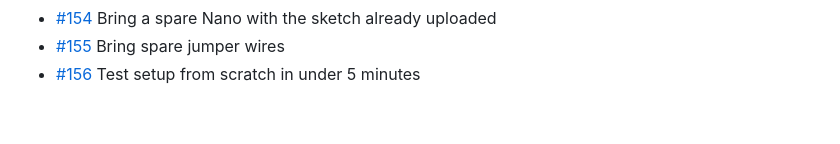
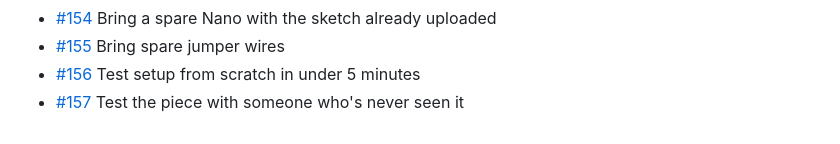
Before and after one commit to BillyChamberlain/IrFlock, a Markdown page: docs/issues/README.md, the part around the change. GitHub-like rendering.

Commit message:
Plan #157: Test the piece with someone who's never seen it
Refs #157

Co-Authored-By: Claude Opus 5.5 <noreply@anthropic.com>

```diff
--- a/docs/issues/README.md
+++ b/docs/issues/README.md
@@ -56,3 +56,4 @@ One file per issue #101–#200: what it is, when it's done, and where to start.
 - [#154](154-bring-a-spare-nano-with-the-sketch-already-uploade.md) Bring a spare Nano with the sketch already uploaded
 - [#155](155-bring-spare-jumper-wires.md) Bring spare jumper wires
 - [#156](156-test-setup-from-scratch-in-under-5-minutes.md) Test setup from scratch in under 5 minutes
+- [#157](157-test-the-piece-with-someone-who-s-never-seen-it.md) Test the piece with someone who's never seen it
```
Also changed, not shown: docs/issues/157-test-the-piece-with-someone-who-s-never-seen-it.md (added, +15 -0 lines).
